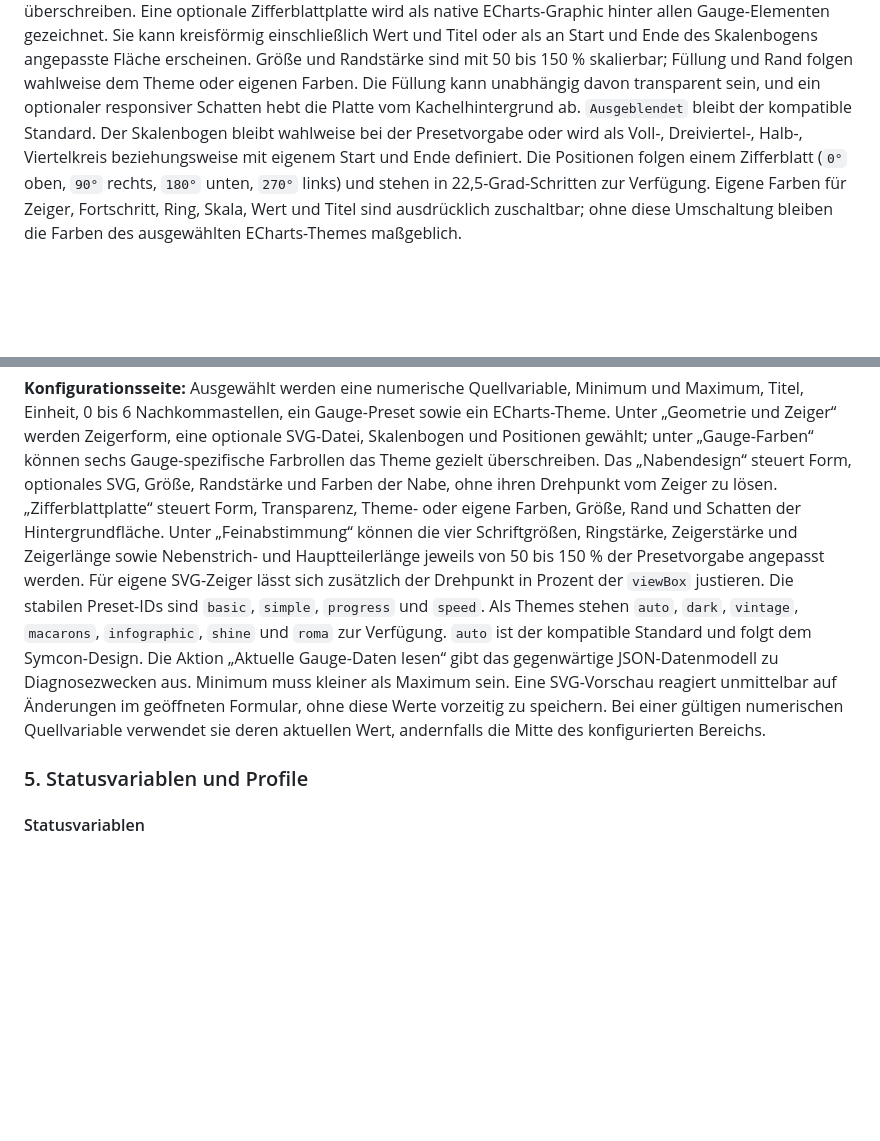
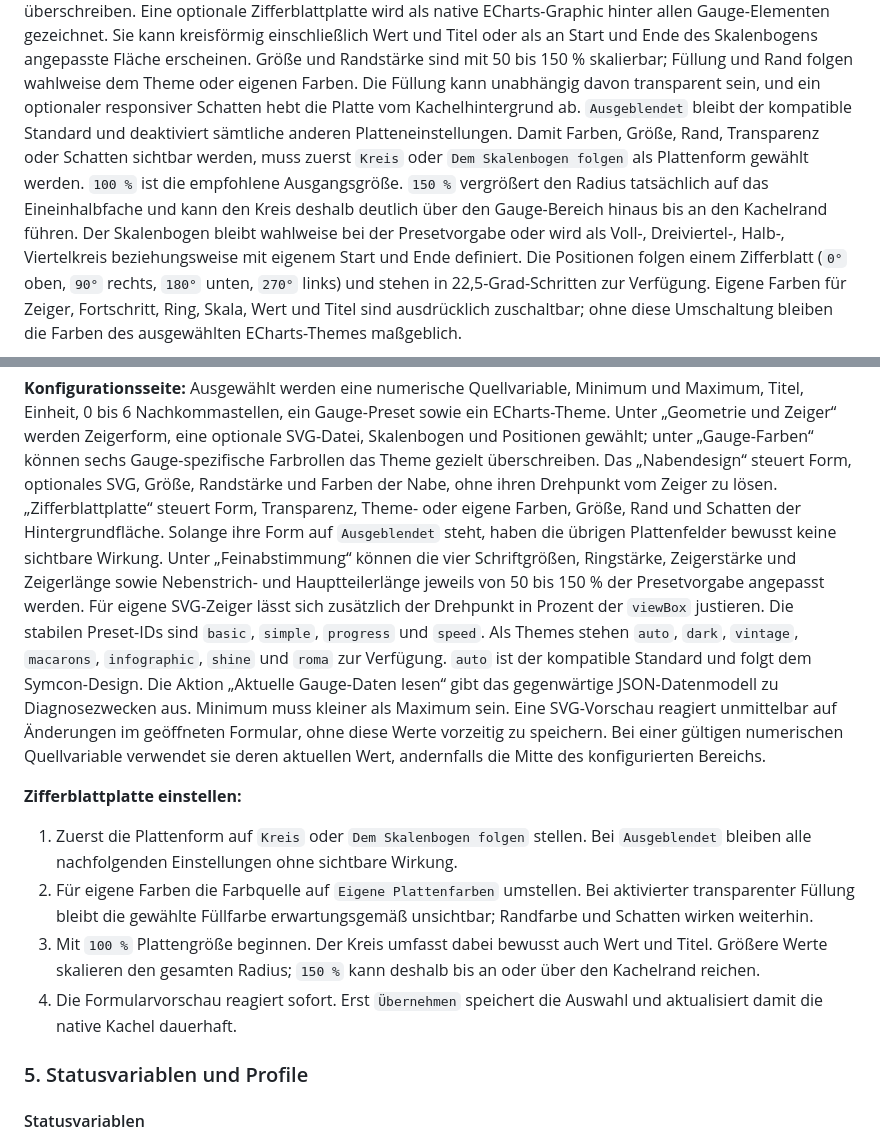
Before and after one commit to Burki24/SymconECharts, a Markdown page: EChartsGaugeSingle/README.md, 2 parts joined by grey strips. Rendered like a GitHub page; blank space fills up the shorter version.

Commit message:
Document Gauge dial plate configuration
Explain the required plate shape selection, color and transparency behavior, recommended sizing, and the difference between the live form preview and applying the configuration.

```diff
--- a/EChartsGaugeSingle/README.md
+++ b/EChartsGaugeSingle/README.md
@@ -90,7 +90,13 @@ oder als an Start und Ende des Skalenbogens angepasste Fläche erscheinen.
 Größe und Randstärke sind mit 50 bis 150 % skalierbar; Füllung und Rand folgen
 wahlweise dem Theme oder eigenen Farben. Die Füllung kann unabhängig davon
 transparent sein, und ein optionaler responsiver Schatten hebt die Platte vom
-Kachelhintergrund ab. `Ausgeblendet` bleibt der kompatible Standard.
+Kachelhintergrund ab. `Ausgeblendet` bleibt der kompatible Standard und
+deaktiviert sämtliche anderen Platteneinstellungen. Damit Farben, Größe, Rand,
+Transparenz oder Schatten sichtbar werden, muss zuerst `Kreis` oder
+`Dem Skalenbogen folgen` als Plattenform gewählt werden. `100 %` ist die
+empfohlene Ausgangsgröße. `150 %` vergrößert den Radius tatsächlich auf das
+Eineinhalbfache und kann den Kreis deshalb deutlich über den Gauge-Bereich
+hinaus bis an den Kachelrand führen.
 Der Skalenbogen bleibt wahlweise bei der Presetvorgabe oder
 wird als Voll-, Dreiviertel-, Halb-, Viertelkreis beziehungsweise mit eigenem
 Start und Ende definiert. Die Positionen folgen einem Zifferblatt (`0°` oben,
@@ -167,7 +173,8 @@ Gauge-spezifische Farbrollen das Theme gezielt überschreiben. Das
 „Nabendesign“ steuert Form, optionales SVG, Größe, Randstärke und Farben der
 Nabe, ohne ihren Drehpunkt vom Zeiger zu lösen. „Zifferblattplatte“ steuert
 Form, Transparenz, Theme- oder eigene Farben, Größe, Rand und Schatten der
-Hintergrundfläche. Unter
+Hintergrundfläche. Solange ihre Form auf `Ausgeblendet` steht, haben die
+übrigen Plattenfelder bewusst keine sichtbare Wirkung. Unter
 „Feinabstimmung“ können die vier Schriftgrößen, Ringstärke, Zeigerstärke und
 Zeigerlänge sowie Nebenstrich- und Hauptteilerlänge jeweils von 50 bis 150 %
 der Presetvorgabe angepasst werden. Für eigene SVG-Zeiger lässt sich zusätzlich
@@ -181,6 +188,20 @@ Diagnosezwecken aus. Minimum muss kleiner als Maximum sein. Eine SVG-Vorschau
 reagiert unmittelbar auf Änderungen im geöffneten Formular, ohne diese Werte
 vorzeitig zu speichern. Bei einer gültigen numerischen Quellvariable verwendet
 sie deren aktuellen Wert, andernfalls die Mitte des konfigurierten Bereichs.
+
+**Zifferblattplatte einstellen:**
+
+1. Zuerst die Plattenform auf `Kreis` oder `Dem Skalenbogen folgen` stellen.
+   Bei `Ausgeblendet` bleiben alle nachfolgenden Einstellungen ohne sichtbare
+   Wirkung.
+2. Für eigene Farben die Farbquelle auf `Eigene Plattenfarben` umstellen.
+   Bei aktivierter transparenter Füllung bleibt die gewählte Füllfarbe
+   erwartungsgemäß unsichtbar; Randfarbe und Schatten wirken weiterhin.
+3. Mit `100 %` Plattengröße beginnen. Der Kreis umfasst dabei bewusst auch
+   Wert und Titel. Größere Werte skalieren den gesamten Radius; `150 %` kann
+   deshalb bis an oder über den Kachelrand reichen.
+4. Die Formularvorschau reagiert sofort. Erst `Übernehmen` speichert die
+   Auswahl und aktualisiert damit die native Kachel dauerhaft.
 
 ### 5. Statusvariablen und Profile
 
```
